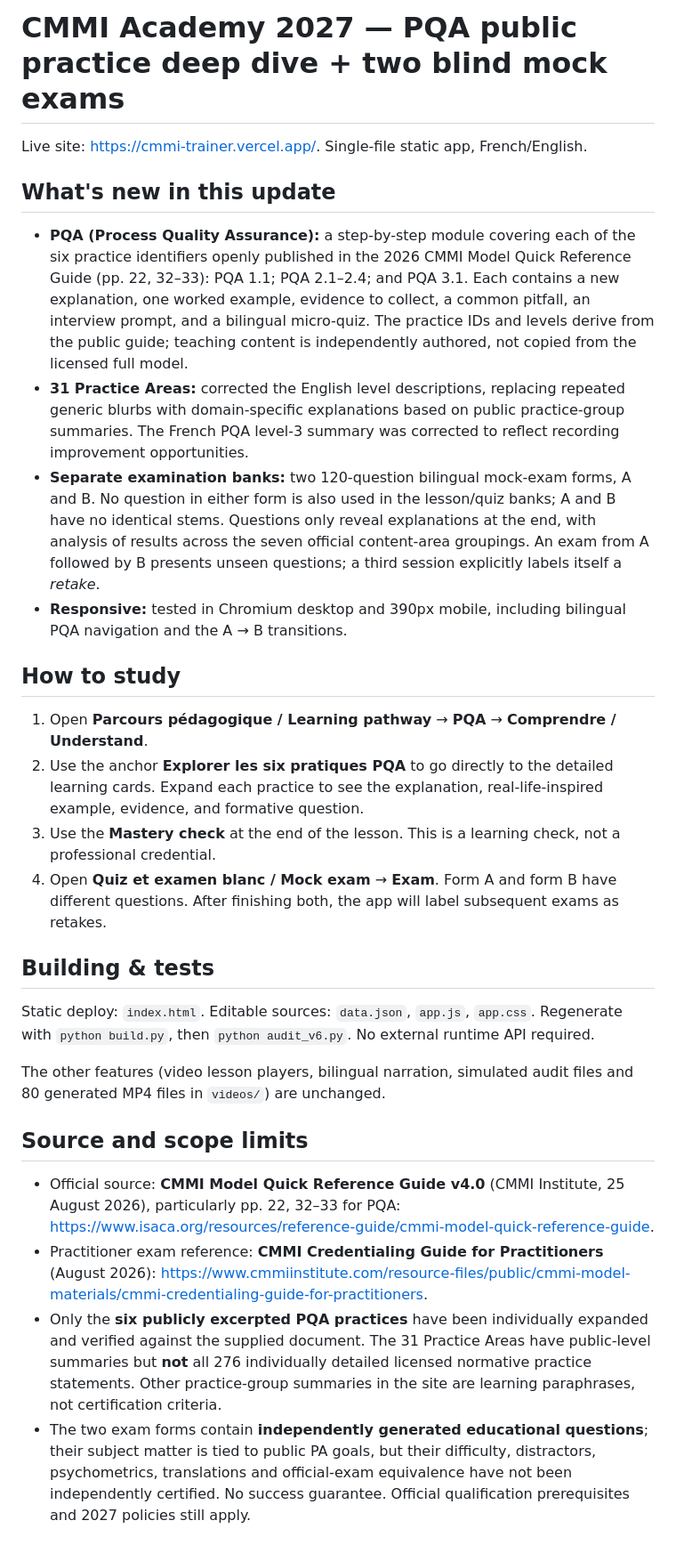
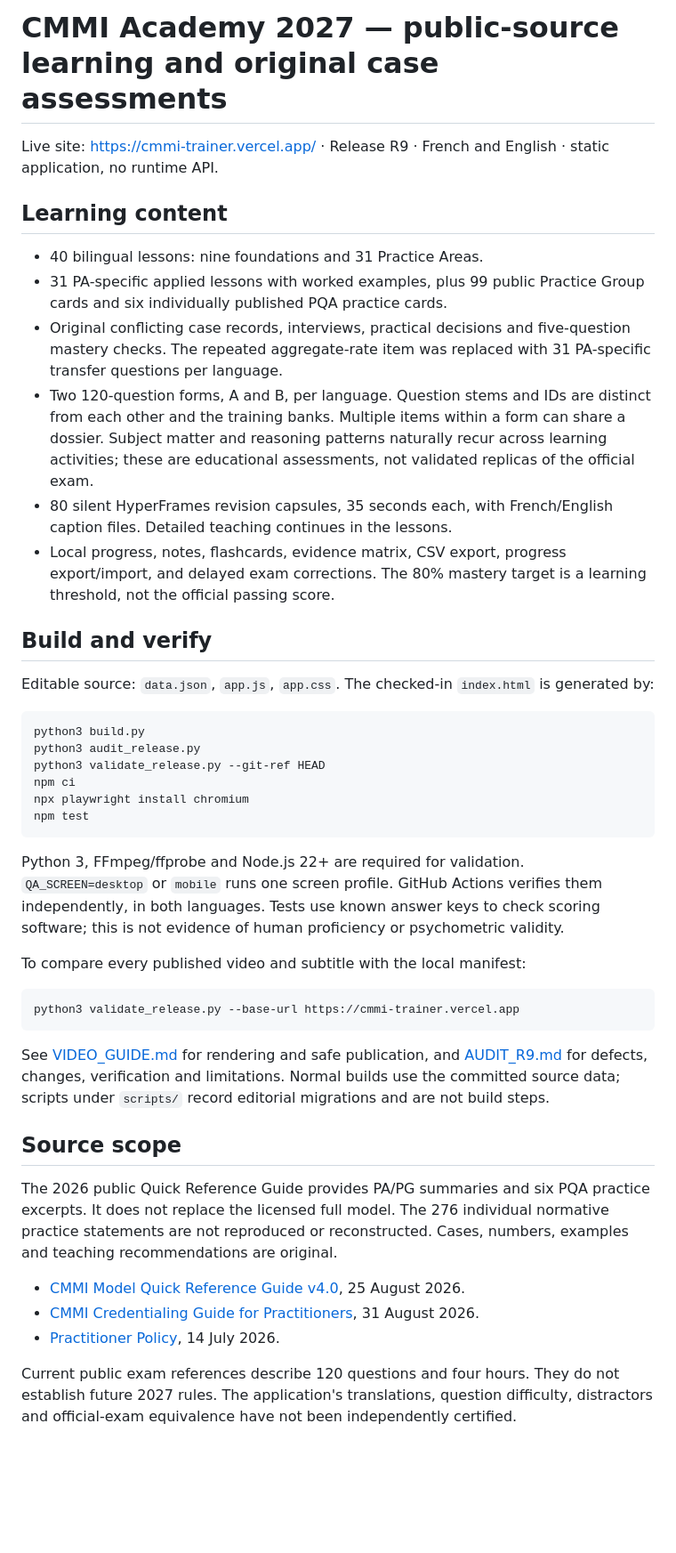
Before and after one commit to laurenkumar/cmmi-trainer, a Markdown page: README.md, the part around the change. Shown at 89% size. Drawn GitHub-style; blank space fills up the shorter version.

Commit message:
docs: record verified Academy R9 delivery and production evidence

````diff
--- a/README.md
+++ b/README.md
@@ -1,30 +1,45 @@
-# CMMI Academy 2027 — PQA public practice deep dive + two blind mock exams
+# CMMI Academy 2027 — public-source learning and original case assessments
 
-Live site: <https://cmmi-trainer.vercel.app/>. Single-file static app, French/English.
+Live site: <https://cmmi-trainer.vercel.app/> · Release R9 · French and English · static application, no runtime API.
 
-## What's new in this update
+## Learning content
 
-- **PQA (Process Quality Assurance):** a step-by-step module covering each of the six practice identifiers openly published in the 2026 CMMI Model Quick Reference Guide (pp. 22, 32–33): PQA 1.1; PQA 2.1–2.4; and PQA 3.1. Each contains a new explanation, one worked example, evidence to collect, a common pitfall, an interview prompt, and a bilingual micro-quiz. The practice IDs and levels derive from the public guide; teaching content is independently authored, not copied from the licensed full model.
-- **31 Practice Areas:** corrected the English level descriptions, replacing repeated generic blurbs with domain-specific explanations based on public practice-group summaries. The French PQA level-3 summary was corrected to reflect recording improvement opportunities.
-- **Separate examination banks:** two 120-question bilingual mock-exam forms, A and B. No question in either form is also used in the lesson/quiz banks; A and B have no identical stems. Questions only reveal explanations at the end, with analysis of results across the seven official content-area groupings. An exam from A followed by B presents unseen questions; a third session explicitly labels itself a *retake*.
-- **Responsive:** tested in Chromium desktop and 390px mobile, including bilingual PQA navigation and the A → B transitions.
+- 40 bilingual lessons: nine foundations and 31 Practice Areas.
+- 31 PA-specific applied lessons with worked examples, plus 99 public Practice Group cards and six individually published PQA practice cards.
+- Original conflicting case records, interviews, practical decisions and five-question mastery checks. The repeated aggregate-rate item was replaced with 31 PA-specific transfer questions per language.
+- Two 120-question forms, A and B, per language. Question stems and IDs are distinct from each other and the training banks. Multiple items within a form can share a dossier. Subject matter and reasoning patterns naturally recur across learning activities; these are educational assessments, not validated replicas of the official exam.
+- 80 silent HyperFrames revision capsules, 35 seconds each, with French/English caption files. Detailed teaching continues in the lessons.
+- Local progress, notes, flashcards, evidence matrix, CSV export, progress export/import, and delayed exam corrections. The 80% mastery target is a learning threshold, not the official passing score.
 
-## How to study
+## Build and verify
 
-1. Open **Parcours pédagogique / Learning pathway** → **PQA** → **Comprendre / Understand**.
-2. Use the anchor **Explorer les six pratiques PQA** to go directly to the detailed learning cards. Expand each practice to see the explanation, real-life-inspired example, evidence, and formative question.
-3. Use the **Mastery check** at the end of the lesson. This is a learning check, not a professional credential.
-4. Open **Quiz et examen blanc / Mock exam** → **Exam**. Form A and form B have different questions. After finishing both, the app will label subsequent exams as retakes.
+Editable source: `data.json`, `app.js`, `app.css`. The checked-in `index.html` is generated by:
 
-## Building & tests
+```sh
+python3 build.py
+python3 audit_release.py
+python3 validate_release.py --git-ref HEAD
+npm ci
+npx playwright install chromium
+npm test
+```
 
-Static deploy: `index.html`. Editable sources: `data.json`, `app.js`, `app.css`. Regenerate with `python build.py`, then `python audit_v6.py`. No external runtime API required.
+Python 3, FFmpeg/ffprobe and Node.js 22+ are required for validation. `QA_SCREEN=desktop` or `mobile` runs one screen profile. GitHub Actions verifies them independently, in both languages. Tests use known answer keys to check scoring software; this is not evidence of human proficiency or psychometric validity.
 
-The other features (video lesson players, bilingual narration, simulated audit files and 80 generated MP4 files in `videos/`) are unchanged.
+To compare every published video and subtitle with the local manifest:
 
-## Source and scope limits
+```sh
+python3 validate_release.py --base-url https://cmmi-trainer.vercel.app
+```
 
-- Official source: **CMMI Model Quick Reference Guide v4.0** (CMMI Institute, 25 August 2026), particularly pp. 22, 32–33 for PQA: <https://www.isaca.org/resources/reference-guide/cmmi-model-quick-reference-guide>.
-- Practitioner exam reference: **CMMI Credentialing Guide for Practitioners** (August 2026): <https://www.cmmiinstitute.com/resource-files/public/cmmi-model-materials/cmmi-credentialing-guide-for-practitioners>.
-- Only the **six publicly excerpted PQA practices** have been individually expanded and verified against the supplied document. The 31 Practice Areas have public-level summaries but **not** all 276 individually detailed licensed normative practice statements. Other practice-group summaries in the site are learning paraphrases, not certification criteria.
-- The two exam forms contain **independently generated educational questions**; their subject matter is tied to public PA goals, but their difficulty, distractors, psychometrics, translations and official-exam equivalence have not been independently certified. No success guarantee. Official qualification prerequisites and 2027 policies still apply.
+See [VIDEO_GUIDE.md](VIDEO_GUIDE.md) for rendering and safe publication, and [AUDIT_R9.md](AUDIT_R9.md) for defects, changes, verification and limitations. Normal builds use the committed source data; scripts under `scripts/` record editorial migrations and are not build steps.
+
+## Source scope
+
+The 2026 public Quick Reference Guide provides PA/PG summaries and six PQA practice excerpts. It does not replace the licensed full model. The 276 individual normative practice statements are not reproduced or reconstructed. Cases, numbers, examples and teaching recommendations are original.
+
+- [CMMI Model Quick Reference Guide v4.0](https://www.isaca.org/resources/reference-guide/cmmi-model-quick-reference-guide), 25 August 2026.
+- [CMMI Credentialing Guide for Practitioners](https://cmmiinstitute.com/getattachment/8051d124-5dd9-44fd-9bf0-4842c6d58b16/CMMI-Credentialing-Guide-for-Practitioners.pdf), 31 August 2026.
+- [Practitioner Policy](https://cmmiinstitute.com/getattachment/dfa7876d-b91e-4fd6-84f6-b6283f099a13/POLICY-CMMI-Certification-Certified-CMMI-Practitioner-Policy.pdf), 14 July 2026.
+
+Current public exam references describe 120 questions and four hours. They do not establish future 2027 rules. The application's translations, question difficulty, distractors and official-exam equivalence have not been independently certified.
````
Also changed, not shown: AUDIT_R9.md (+24 -1 lines).
